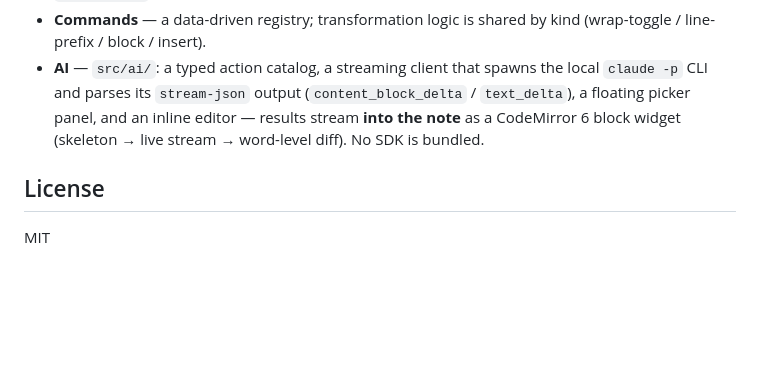
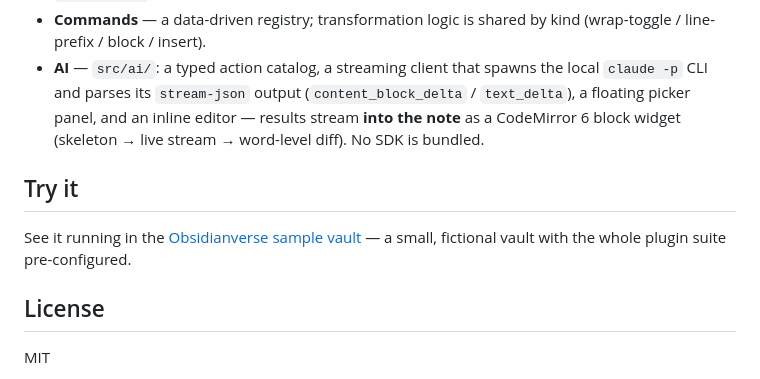
Before and after one commit to mariomile/obsidian-selection-toolbar, a Markdown page: README.md, the part around the change. Rendered like a GitHub page; blank space fills up the shorter version.

Commit message:
docs: link the Obsidianverse sample vault
Point to obsidianverse-sample-vault so people can see the whole suite
running on real (if fictional) content instead of one README at a time.

```diff
--- a/README.md
+++ b/README.md
@@ -92,6 +92,10 @@ esbuild then copies `main.js`, `manifest.json`, and `styles.css` there on each b
 - **Commands** — a data-driven registry; transformation logic is shared by kind (wrap-toggle / line-prefix / block / insert).
 - **AI** — `src/ai/`: a typed action catalog, a streaming client that spawns the local `claude -p` CLI and parses its `stream-json` output (`content_block_delta` / `text_delta`), a floating picker panel, and an inline editor — results stream **into the note** as a CodeMirror 6 block widget (skeleton → live stream → word-level diff). No SDK is bundled.
 
+## Try it
+
+See it running in the [Obsidianverse sample vault](https://github.com/mariomile/obsidianverse-sample-vault) — a small, fictional vault with the whole plugin suite pre-configured.
+
 ## License
 
 MIT
```
